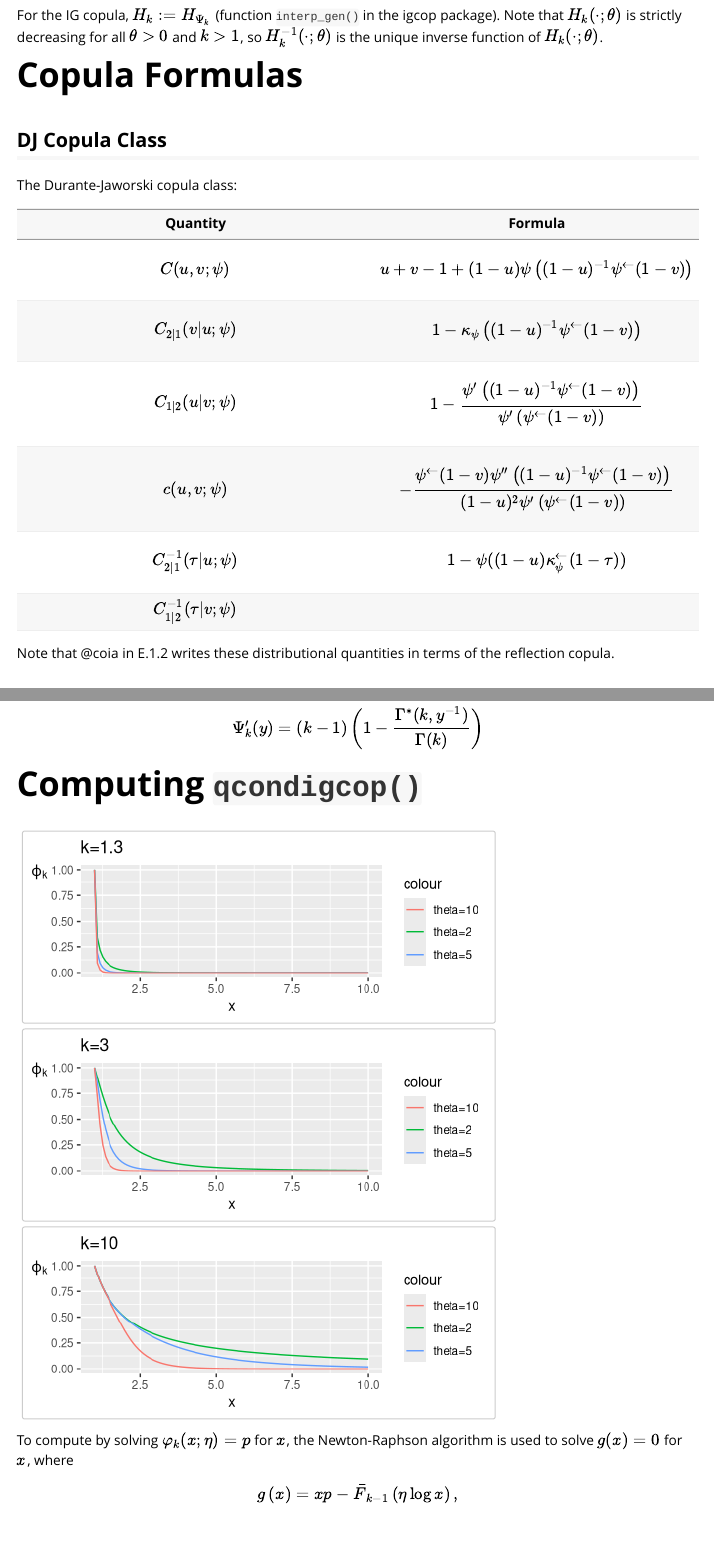
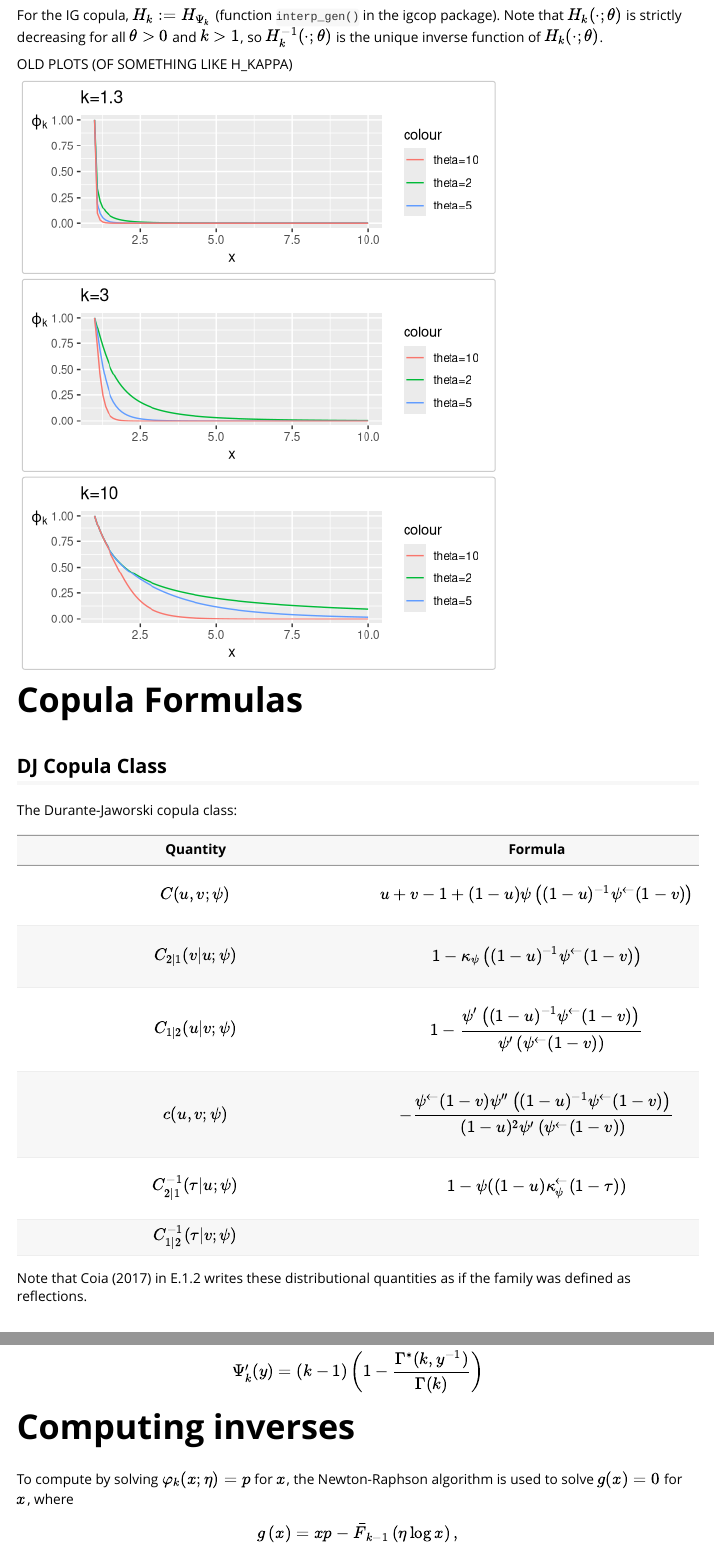
Before and after one commit to vincenzocoia/igcop, an R Markdown document (vignettes/definition.Rmd): the page in a window 1100 px wide, from 2320 px down, and a second part further down, joined at a grey line. Rendered offline with R 4.5, knitr and Pandoc, with nearby package versions.

Commit message:
add bibtex reference; make way for 'calculating inverses' section.

````diff
--- a/vignettes/definition.Rmd
+++ b/vignettes/definition.Rmd
@@ -8,6 +8,7 @@ vignette: >
   %\VignetteIndexEntry{Integrated Gamma Copula Definition}
   %\VignetteEngine{knitr::rmarkdown}
   %\VignetteEncoding{UTF-8}
+bibliography: ref.bib
 ---
 
 
@@ -139,6 +140,32 @@ for all $\theta > 0$ and $k > 1$, so $H_k^{-1}(\cdot; \theta)$
 is the unique inverse function of $H_k(\cdot; \theta)$.
 
 
+OLD PLOTS (OF SOMETHING LIKE H_KAPPA)
+
+```{r plots, fig.width=5, fig.height=2, warning=FALSE, echo=FALSE}
+library(ggplot2)
+phi <- function(theta, k) function(x) pgamma(theta*log(x), k-1, lower.tail=FALSE) / x
+ggplot(data.frame(x=c(1,10)), aes(x)) +
+   stat_function(fun=phi(2,1.3), mapping=aes(colour="theta=2")) +
+   stat_function(fun=phi(5,1.3), mapping=aes(colour="theta=5")) +
+   stat_function(fun=phi(10,1.3), mapping=aes(colour="theta=10")) +
+   labs(title="k=1.3", y=expression(varphi[k])) +
+   theme(axis.title.y=element_text(angle=0))
+ggplot(data.frame(x=c(1,10)), aes(x)) +
+   stat_function(fun=phi(2,3), mapping=aes(colour="theta=2")) +
+   stat_function(fun=phi(5,3), mapping=aes(colour="theta=5")) +
+   stat_function(fun=phi(10,3), mapping=aes(colour="theta=10")) +
+   labs(title="k=3", y=expression(varphi[k])) +
+   theme(axis.title.y=element_text(angle=0))
+ggplot(data.frame(x=c(1,10)), aes(x)) +
+   stat_function(fun=phi(2,10), mapping=aes(colour="theta=2")) +
+   stat_function(fun=phi(5,10), mapping=aes(colour="theta=5")) +
+   stat_function(fun=phi(10,10), mapping=aes(colour="theta=10")) +
+   labs(title="k=10", y=expression(varphi[k])) +
+   theme(axis.title.y=element_text(angle=0))
+```
+
+
 # Copula Formulas
 
 ## DJ Copula Class
@@ -170,7 +197,7 @@ $$ |
 $$ |
 | $C_{1 | 2}^{-1}(\tau | v; \psi)$ |  |
 
-Note that @coia in E.1.2 writes these distributional quantities in terms of the reflection copula.
+Note that @coia2017 in E.1.2 writes these distributional quantities as if the family was defined as reflections.
 
 ## DJ Copula Class with $\Psi_k$: IGL Copula Class
 
@@ -325,32 +352,9 @@ $$
 
 
 
-# Computing `qcondigcop()`
+# Computing inverses
 
 
-
-```{r plots, fig.width=5, fig.height=2, warning=FALSE, echo=FALSE}
-library(ggplot2)
-phi <- function(theta, k) function(x) pgamma(theta*log(x), k-1, lower.tail=FALSE) / x
-ggplot(data.frame(x=c(1,10)), aes(x)) +
-   stat_function(fun=phi(2,1.3), mapping=aes(colour="theta=2")) +
-   stat_function(fun=phi(5,1.3), mapping=aes(colour="theta=5")) +
-   stat_function(fun=phi(10,1.3), mapping=aes(colour="theta=10")) +
-   labs(title="k=1.3", y=expression(varphi[k])) +
-   theme(axis.title.y=element_text(angle=0))
-ggplot(data.frame(x=c(1,10)), aes(x)) +
-   stat_function(fun=phi(2,3), mapping=aes(colour="theta=2")) +
-   stat_function(fun=phi(5,3), mapping=aes(colour="theta=5")) +
-   stat_function(fun=phi(10,3), mapping=aes(colour="theta=10")) +
-   labs(title="k=3", y=expression(varphi[k])) +
-   theme(axis.title.y=element_text(angle=0))
-ggplot(data.frame(x=c(1,10)), aes(x)) +
-   stat_function(fun=phi(2,10), mapping=aes(colour="theta=2")) +
-   stat_function(fun=phi(5,10), mapping=aes(colour="theta=5")) +
-   stat_function(fun=phi(10,10), mapping=aes(colour="theta=10")) +
-   labs(title="k=10", y=expression(varphi[k])) +
-   theme(axis.title.y=element_text(angle=0))
-```
 
 To compute by solving $\varphi_k(x; \eta) = p$
 for $x$, the Newton-Raphson algorithm is used to solve $g(x) = 0$
````
Also changed, not shown: vignettes/ref.bib (added, +7 -0 lines), vignettes/definition.Rmd (7 more changed lines).
